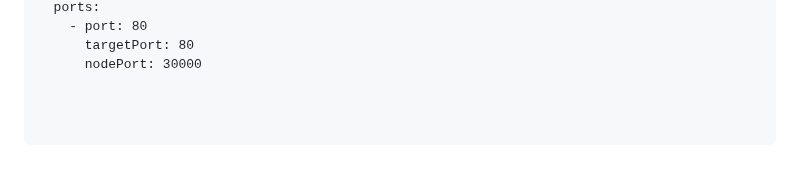
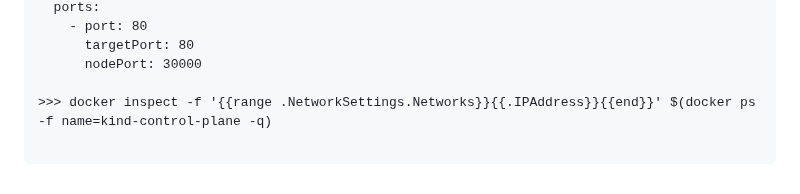
Before and after one commit to yoloxsta/Serverless_Lab, a Markdown page: README.md, the part around the change. Rendered like a GitHub page.

Commit message:
update:readme

````diff
--- a/README.md
+++ b/README.md
@@ -644,6 +644,6 @@ spec:
       targetPort: 80
       nodePort: 30000
 
-
+>>> docker inspect -f '{{range .NetworkSettings.Networks}}{{.IPAddress}}{{end}}' $(docker ps -f name=kind-control-plane -q)
 
 ```
````
